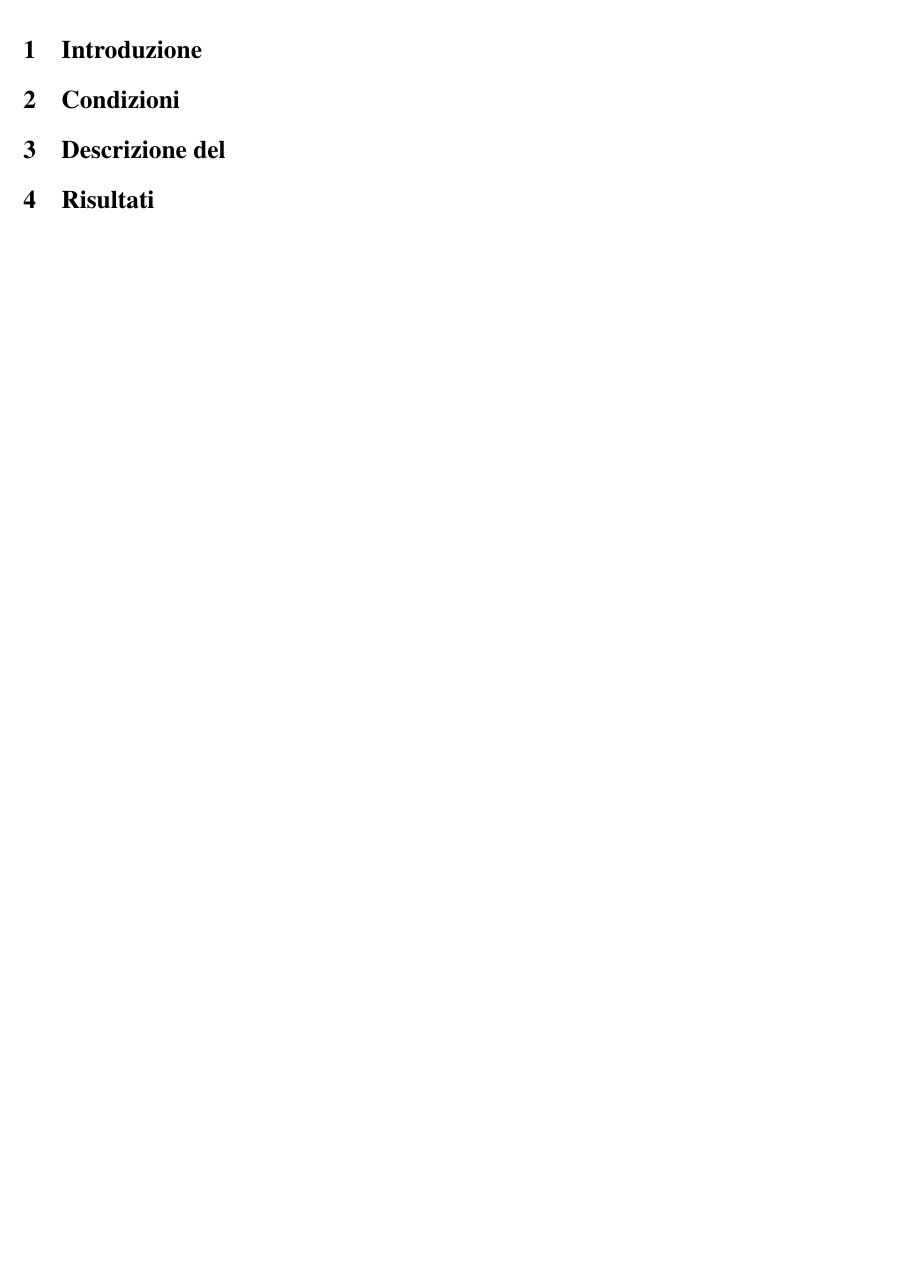
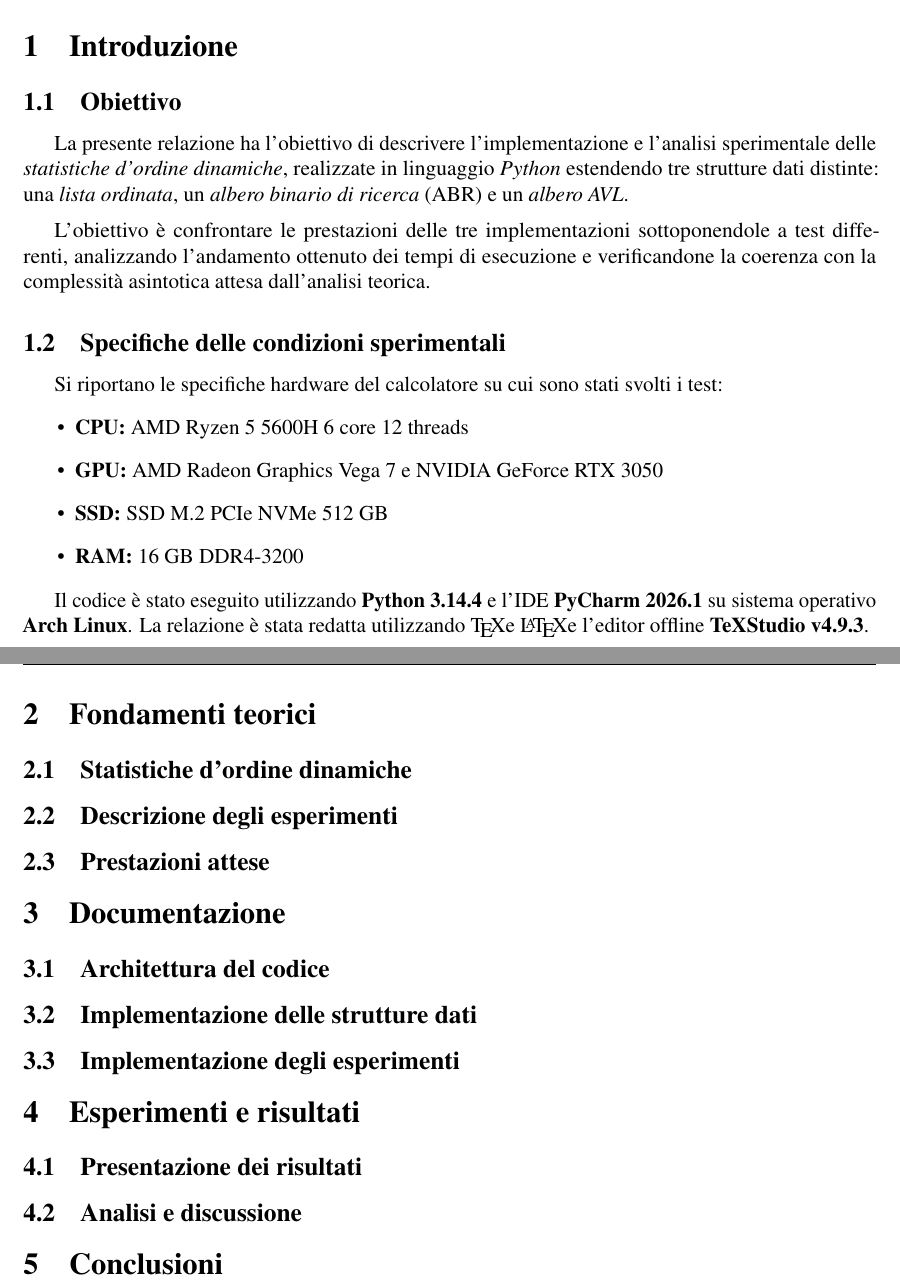
Before and after one commit to CyberHat-Inc/Elab_Algoritmi, a LaTeX document (Esercizio 1/Relazione/main.tex, which reads Esercizio 1/Relazione/sections/content.tex): part of page 3 of 3 before the commit and two parts of pages 3 and 4 of 4 after it, the two joined at a grey line, cut so that both start at the same text, the shorter picture padded with empty space. Compiled offline with pdfLaTeX.

Commit message:
ltx: progressi scrittura relazione

```diff
--- a/Esercizio 1/Relazione/main.tex
+++ b/Esercizio 1/Relazione/main.tex
@@ -1,4 +1,4 @@
-\documentclass{article}
+\documentclass[12pt]{article}
 \usepackage[utf8]{inputenc}
 \usepackage[a4paper,left=2cm,right=2cm,top=3cm,bottom=2.3cm]{geometry}
 \usepackage{babel}
@@ -6,11 +6,12 @@
 \usepackage{csquotes}
 \usepackage{crop,graphicx,amsmath,array,amssymb,fancyhdr,lineno}
 \usepackage{stfloats,amsthm,chngpage,times,lipsum,lastpage}
-\usepackage{calc,listings,color,wrapfig,tabularx,longtable,enumitem}
+\usepackage{calc,listings,color,wrapfig,tabularx,longtable,enumitem,indentfirst}
 \usepackage{multirow,caption,subcaption,xcolor,tcolorbox,float}
 \definecolor{shadecolor}{rgb}{0.86,0.86,0.86}
 \usepackage[hidelinks]{hyperref}
-\usepackage{bookmark}
+\usepackage{bookmark, microtype}
+
 
 \pagestyle{fancy}
 \fancypagestyle{plain}{
--- a/Esercizio 1/Relazione/sections/content.tex
+++ b/Esercizio 1/Relazione/sections/content.tex
@@ -1,7 +1,37 @@
 \section{Introduzione}
+\subsection{Obiettivo}
+La presente relazione ha l'obiettivo di descrivere l'implementazione e l'analisi sperimentale delle \textit{statistiche d'ordine dinamiche}, realizzate in linguaggio \textit{Python} estendendo tre strutture dati distinte: una \textit{lista ordinata}, un \textit{albero binario di ricerca} (ABR) e un \textit{albero AVL}.
 
-\section{Condizioni}
+\medskip
 
-\section{Descrizione del}
+L'obiettivo è confrontare le prestazioni delle tre implementazioni sottoponendole a test differenti, analizzando l'andamento ottenuto dei tempi di esecuzione e verificandone la coerenza con la complessità asintotica attesa dall'analisi teorica.
 
-\section{Risultati}
+\subsection{Specifiche delle condizioni sperimentali}
+Si riportano le specifiche hardware del calcolatore su cui sono stati svolti i test:
+\begin{itemize}
+	\item \textbf{CPU:} AMD Ryzen 5 5600H 6 core 12 threads
+	\item \textbf{GPU:} AMD Radeon Graphics Vega 7 e NVIDIA GeForce RTX 3050
+	\item \textbf{SSD:}	SSD M.2 PCIe NVMe 512 GB
+	\item \textbf{RAM:} 16 GB DDR4-3200
+
+\end{itemize}
+
+Il codice è stato eseguito utilizzando \textbf{Python 3.14.4} e l'IDE \textbf{PyCharm 2026.1} su sistema operativo \textbf{Arch Linux}. La relazione è stata redatta utilizzando \TeX e \LaTeX e l'editor offline \textbf{TeXStudio v4.9.3}.
+
+\newpage
+\section{Fondamenti teorici}
+\subsection{Statistiche d'ordine dinamiche}
+\subsection{Descrizione degli esperimenti}
+\subsection{Prestazioni attese}
+
+
+\section{Documentazione}
+\subsection{Architettura del codice}
+\subsection{Implementazione delle strutture dati}
+\subsection{Implementazione degli esperimenti}
+
+\section{Esperimenti e risultati}
+\subsection{Presentazione dei risultati}
+\subsection{Analisi e discussione}
+
+\section{Conclusioni}
```
Also changed, not shown: Esercizio 1/Relazione/main.pdf.
